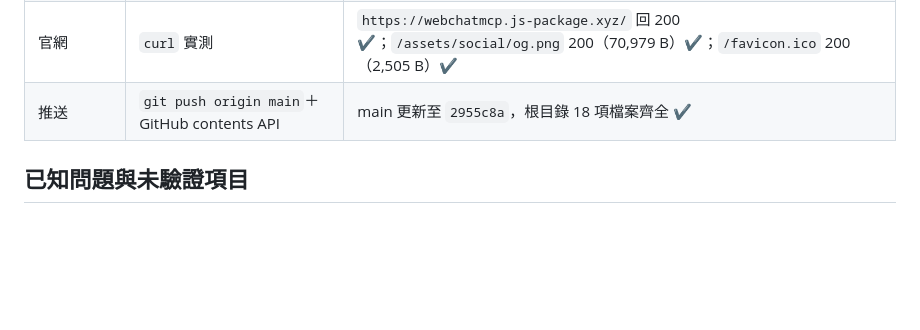
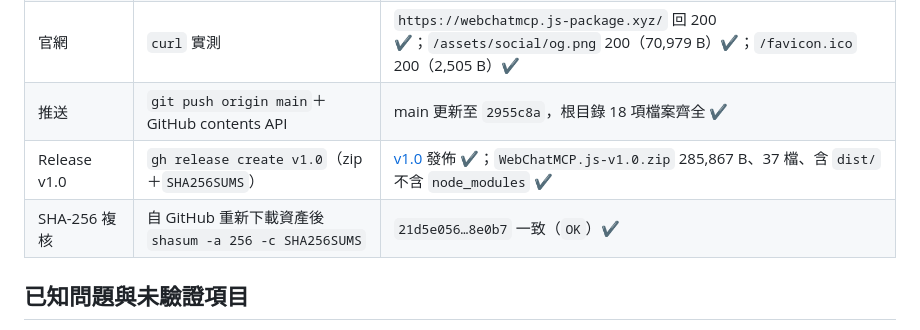
Before and after one commit to JS-PACKAGE/WebChatMCP.js, a Markdown page: ACCEPTANCE.md, the part around the change. Drawn GitHub-style; blank space fills up the shorter version.

Commit message:
M4: 驗收紀錄補 Release v1.0 發佈與 SHA-256 複核結果

```diff
--- a/ACCEPTANCE.md
+++ b/ACCEPTANCE.md
@@ -37,6 +37,8 @@
 | OG 標籤 | `index.html` `<head>` 檢查 | og:title／description／image／url＋twitter:card 全英文、`og:image` 指向 `assets/social/og.png` ✔ |
 | 官網 | `curl` 實測 | `https://webchatmcp.js-package.xyz/` 回 200 ✔；`/assets/social/og.png` 200（70,979 B）✔；`/favicon.ico` 200（2,505 B）✔ |
 | 推送 | `git push origin main`＋GitHub contents API | main 更新至 `2955c8a`，根目錄 18 項檔案齊全 ✔ |
+| Release v1.0 | `gh release create v1.0`（zip＋`SHA256SUMS`） | [v1.0](https://github.com/JS-PACKAGE/WebChatMCP.js/releases/tag/v1.0) 發佈 ✔；`WebChatMCP.js-v1.0.zip` 285,867 B、37 檔、含 `dist/` 不含 `node_modules` ✔ |
+| SHA-256 複核 | 自 GitHub 重新下載資產後 `shasum -a 256 -c SHA256SUMS` | `21d5e056…8e0b7` 一致（`OK`）✔ |
 
 ## 已知問題與未驗證項目
 
```
